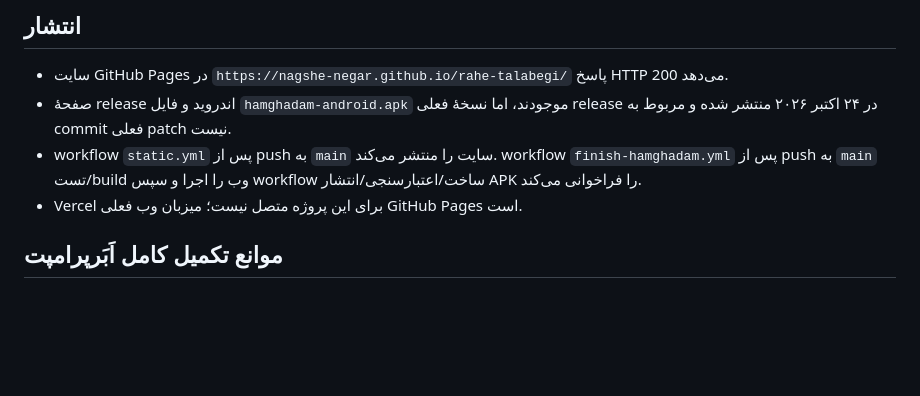
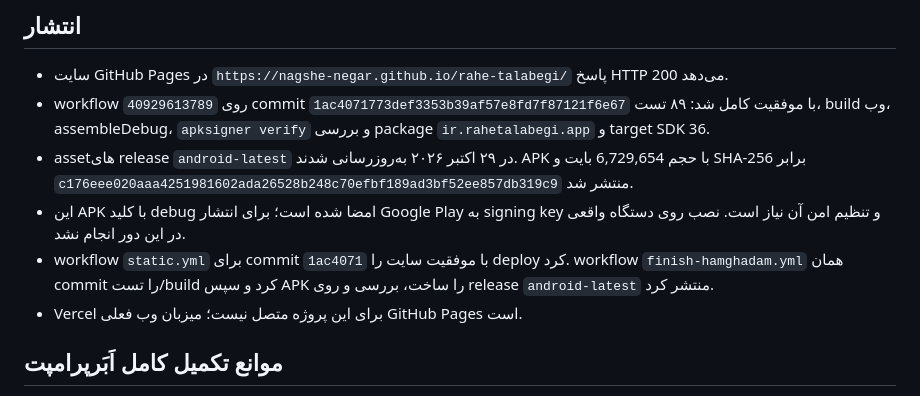
Before and after one commit to emamzaman313/rahe-talabegi, a Markdown page: docs/IMPLEMENTATION_AUDIT.md, the part around the change. Rendered like a GitHub page; blank space fills up the shorter version.

Commit message:
docs: record final CI and APK release verification

```diff
--- a/docs/IMPLEMENTATION_AUDIT.md
+++ b/docs/IMPLEMENTATION_AUDIT.md
@@ -42,8 +42,10 @@
 ## انتشار
 
 - سایت GitHub Pages در `https://nagshe-negar.github.io/rahe-talabegi/` پاسخ HTTP 200 می‌دهد.
-- صفحهٔ release اندروید و فایل `hamghadam-android.apk` موجودند، اما نسخهٔ فعلی release در ۲۴ اکتبر ۲۰۲۶ منتشر شده و مربوط به commit فعلی patch نیست.
-- workflow `static.yml` پس از push به `main` سایت را منتشر می‌کند. workflow `finish-hamghadam.yml` پس از push به `main` تست/build وب را اجرا و سپس workflow ساخت/اعتبارسنجی/انتشار APK را فراخوانی می‌کند.
+- workflow `40929613789` روی commit `1ac4071773def3353b39af57e8fd7f87121f6e67` با موفقیت کامل شد: ۸۹ تست، build وب، assembleDebug، `apksigner verify` و بررسی package `ir.rahetalabegi.app` و target SDK 36.
+- assetهای release `android-latest` در ۲۹ اکتبر ۲۰۲۶ به‌روزرسانی شدند. APK با حجم 6,729,654 بایت و SHA-256 برابر `c176eee020aaa4251981602ada26528b248c70efbf189ad3bf52ee857db319c9` منتشر شد.
+- این APK با کلید debug امضا شده است؛ برای انتشار Google Play به signing key و تنظیم امن آن نیاز است. نصب روی دستگاه واقعی در این دور انجام نشد.
+- workflow `static.yml` برای commit `1ac4071` با موفقیت سایت را deploy کرد. workflow `finish-hamghadam.yml` همان commit را تست/build کرد و سپس APK را ساخت، بررسی و روی release `android-latest` منتشر کرد.
 - Vercel برای این پروژه متصل نیست؛ میزبان وب فعلی GitHub Pages است.
 
 ## موانع تکمیل کامل اَبَرپرامپت
```
